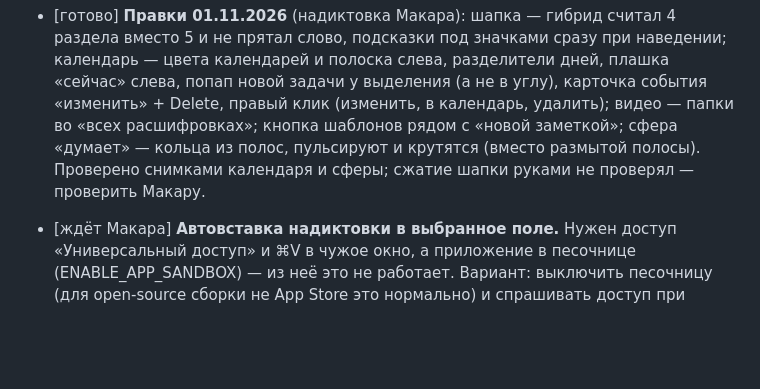
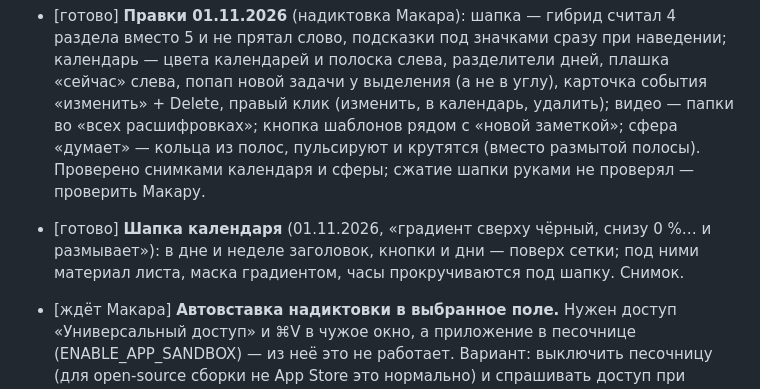
Before and after one commit to Excess-Lab/-notes-, a Markdown page: docs/TASKS.md, the part around the change. Rendered like a GitHub page; blank space fills up the shorter version.

Commit message:
Feature Docs / Log calendar header
Co-Authored-By: Claude Opus 5.5 <noreply@anthropic.com>

```diff
--- a/docs/TASKS.md
+++ b/docs/TASKS.md
@@ -80,6 +80,8 @@
   правый клик (изменить, в календарь, удалить); видео — папки во «всех расшифровках»; кнопка шаблонов рядом
   с «новой заметкой»; сфера «думает» — кольца из полос, пульсируют и крутятся (вместо размытой полосы).
   Проверено снимками календаря и сферы; сжатие шапки руками не проверял — проверить Макару.
+- [готово] **Шапка календаря** (01.11.2026, «градиент сверху чёрный, снизу 0 %… и размывает»): в дне и неделе заголовок,
+  кнопки и дни — поверх сетки; под ними материал листа, маска градиентом, часы прокручиваются под шапку. Снимок.
 - [ждёт Макара] **Автовставка надиктовки в выбранное поле.** Нужен доступ «Универсальный доступ» и ⌘V в чужое окно,
   а приложение в песочнице (ENABLE_APP_SANDBOX) — из неё это не работает. Вариант: выключить песочницу (для
   open-source сборки не App Store это нормально) и спрашивать доступ при включении опции. Рекомендация — выключить.
```
Also changed, not shown: docs/UI.md (+1 -0 lines).
